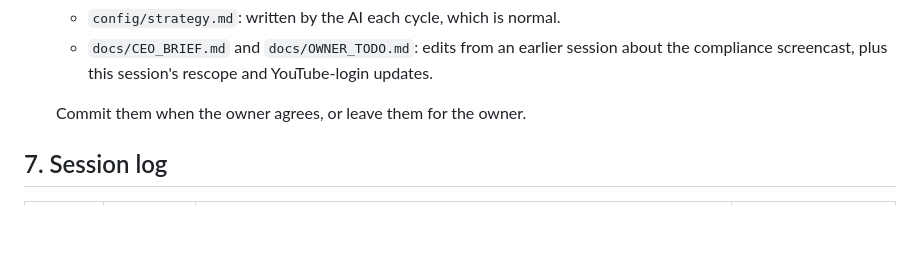
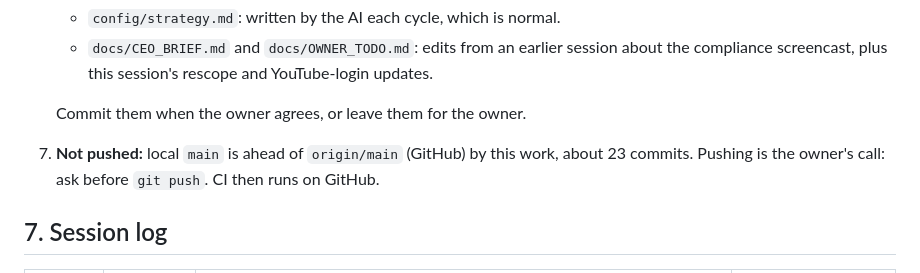
Before and after one commit to scottvaaron-ctrl/AI-MEDIA-ZERO, a Markdown page: docs/PLAN_GUIDELINE.md, the part around the change. GitHub-like rendering; blank space fills up the shorter version.

Commit message:
Handoff: note unpushed commits
Co-Authored-By: Claude Opus 5.5 <noreply@anthropic.com>

```diff
--- a/docs/PLAN_GUIDELINE.md
+++ b/docs/PLAN_GUIDELINE.md
@@ -247,6 +247,8 @@ Do these in order.
      plus this session's rescope and YouTube-login updates.
 
    Commit them when the owner agrees, or leave them for the owner.
+7. **Not pushed:** local `main` is ahead of `origin/main` (GitHub) by this work, about 23 commits. Pushing is the
+   owner's call: ask before `git push`. CI then runs on GitHub.
 
 ## 7. Session log
 
```
